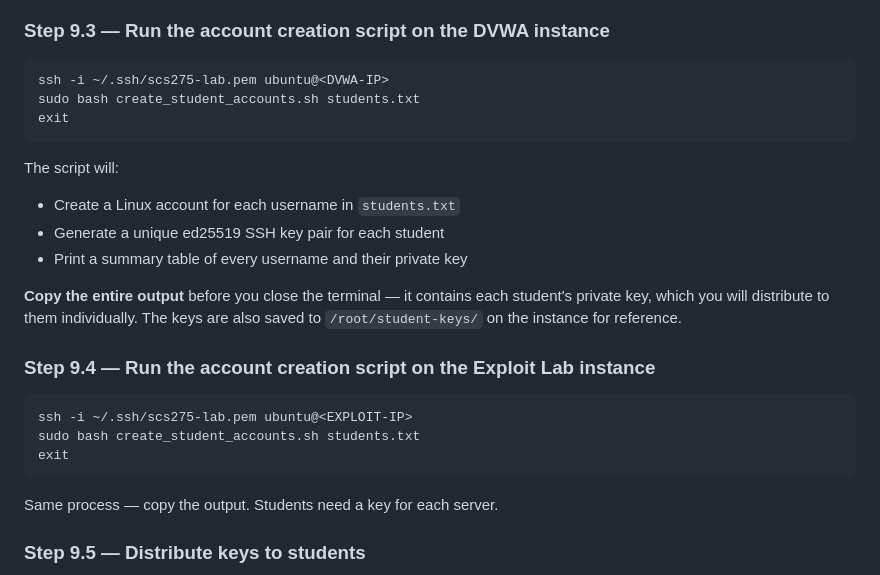
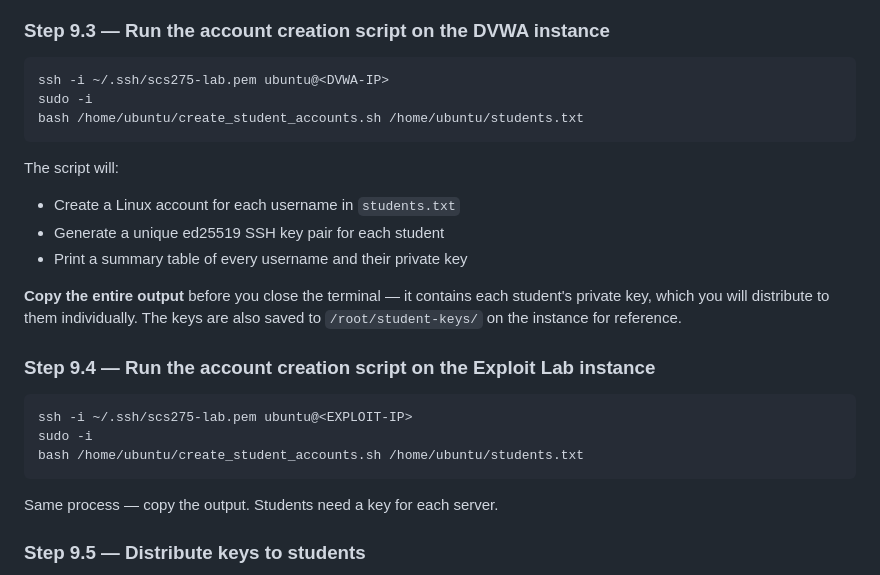
Before and after one commit to confusedbysmiles/confusedbysmiles.github.io, a Markdown page: scs275-lab-setup/DEPLOY.md, the part around the change. Rendered like a GitHub page.

Commit message:
Fix account creation commands to use full paths under sudo -i
https://claude.ai/code/session_01X7kFjf49Fdt2ZXNJ1TeZe6

````diff
--- a/scs275-lab-setup/DEPLOY.md
+++ b/scs275-lab-setup/DEPLOY.md
@@ -402,8 +402,8 @@ scp -i ~/.ssh/scs275-lab.pem \
 
 ```bash
 ssh -i ~/.ssh/scs275-lab.pem ubuntu@<DVWA-IP>
-sudo bash create_student_accounts.sh students.txt
-exit
+sudo -i
+bash /home/ubuntu/create_student_accounts.sh /home/ubuntu/students.txt
 ```
 
 The script will:
@@ -419,8 +419,8 @@ The keys are also saved to `/root/student-keys/` on the instance for reference.
 
 ```bash
 ssh -i ~/.ssh/scs275-lab.pem ubuntu@<EXPLOIT-IP>
-sudo bash create_student_accounts.sh students.txt
-exit
+sudo -i
+bash /home/ubuntu/create_student_accounts.sh /home/ubuntu/students.txt
 ```
 
 Same process — copy the output. Students need a key for each server.
````
